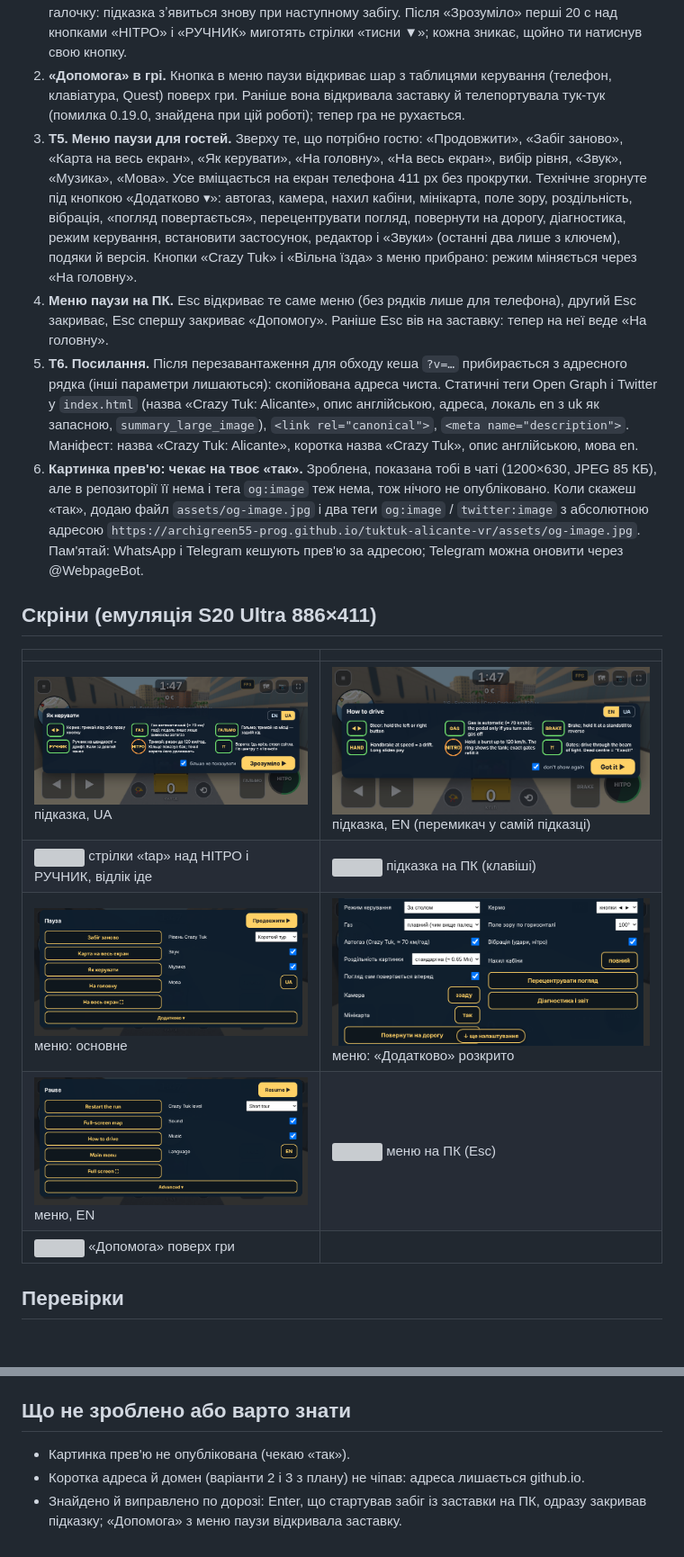
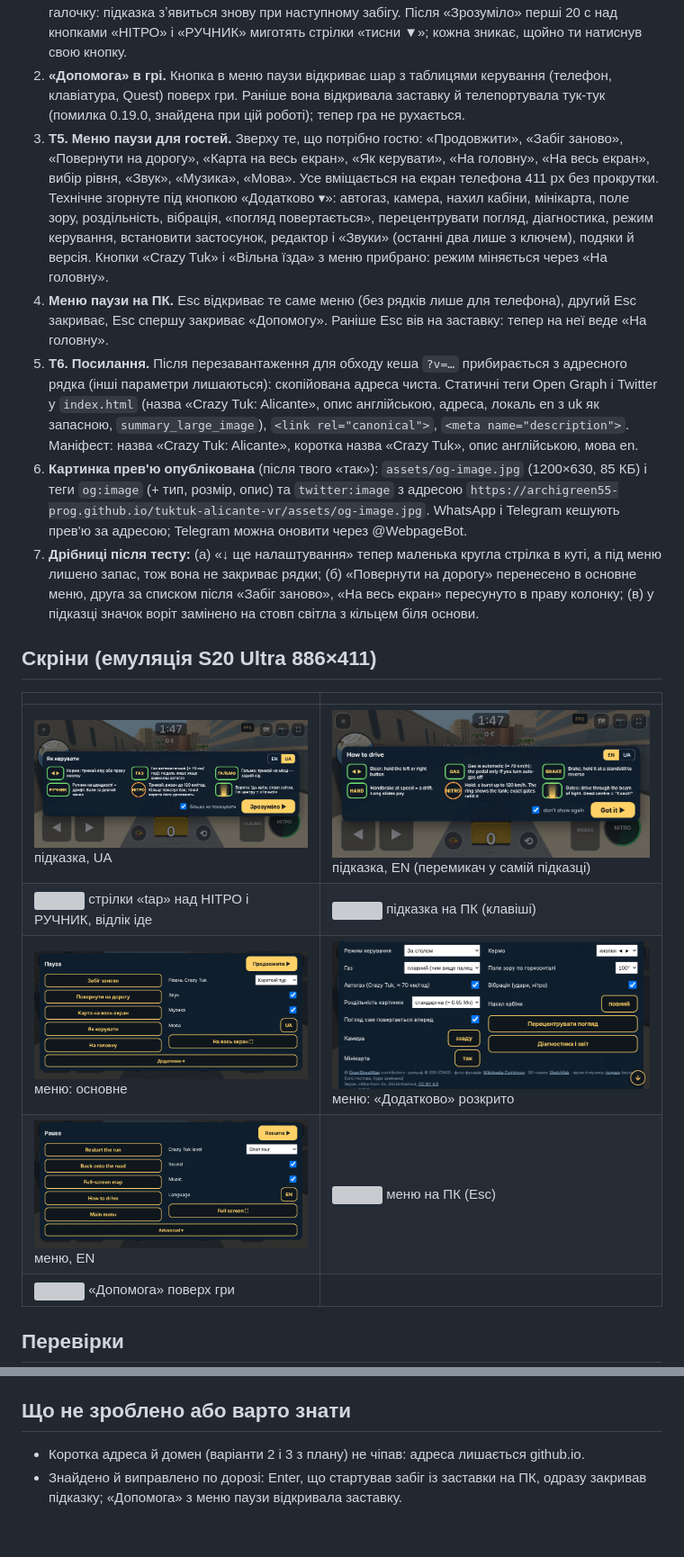
Before and after one commit to archigreen55-prog/tuktuk-alicante-vr, a Markdown page: docs/report-0192.md, 2 parts joined by grey strips. Shown at 90% size. Rendered like a GitHub page; pictures changed too: docs/img/019-2-hint-en-phone.png, docs/img/019-2-hint-uk-phone.png, docs/img/019-2-menu-en-basic.png; blank space fills up the shorter version; grey boxes are pictures that could not be loaded.

```diff
--- a/docs/report-0192.md
+++ b/docs/report-0192.md
@@ -6,10 +6,11 @@
 
 1. **T4. Підказка першого запуску.** Один раз на пристрої, перед відліком першого забігу Crazy Tuk, за макетом `mock-first-run-hint-uk.png`: шість клітинок (кермо, газ, гальмо, ручник, нітро, ворота), перемикач EN | UA, «більше не показувати» (позначено за замовчуванням), кнопка «Зрозуміло ▶». Відлік 3-2-1 чекає на кнопку. На телефоні піктограми це справжні кнопки екрана, на ПК клавіші (A D, W, S, Пробіл, Shift; Enter теж підтверджує). У VR не показується. Знімеш галочку: підказка зʼявиться знову при наступному забігу. Після «Зрозуміло» перші 20 с над кнопками «НІТРО» і «РУЧНИК» миготять стрілки «тисни ▼»; кожна зникає, щойно ти натиснув свою кнопку.
 2. **«Допомога» в грі.** Кнопка в меню паузи відкриває шар з таблицями керування (телефон, клавіатура, Quest) поверх гри. Раніше вона відкривала заставку й телепортувала тук-тук (помилка 0.19.0, знайдена при цій роботі); тепер гра не рухається.
-3. **T5. Меню паузи для гостей.** Зверху те, що потрібно гостю: «Продовжити», «Забіг заново», «Карта на весь екран», «Як керувати», «На головну», «На весь екран», вибір рівня, «Звук», «Музика», «Мова». Усе вміщається на екран телефона 411 px без прокрутки. Технічне згорнуте під кнопкою «Додатково ▾»: автогаз, камера, нахил кабіни, мінікарта, поле зору, роздільність, вібрація, «погляд повертається», перецентрувати погляд, повернути на дорогу, діагностика, режим керування, встановити застосунок, редактор і «Звуки» (останні два лише з ключем), подяки й версія. Кнопки «Crazy Tuk» і «Вільна їзда» з меню прибрано: режим міняється через «На головну».
+3. **T5. Меню паузи для гостей.** Зверху те, що потрібно гостю: «Продовжити», «Забіг заново», «Повернути на дорогу», «Карта на весь екран», «Як керувати», «На головну», «На весь екран», вибір рівня, «Звук», «Музика», «Мова». Усе вміщається на екран телефона 411 px без прокрутки. Технічне згорнуте під кнопкою «Додатково ▾»: автогаз, камера, нахил кабіни, мінікарта, поле зору, роздільність, вібрація, «погляд повертається», перецентрувати погляд, діагностика, режим керування, встановити застосунок, редактор і «Звуки» (останні два лише з ключем), подяки й версія. Кнопки «Crazy Tuk» і «Вільна їзда» з меню прибрано: режим міняється через «На головну».
 4. **Меню паузи на ПК.** Esc відкриває те саме меню (без рядків лише для телефона), другий Esc закриває, Esc спершу закриває «Допомогу». Раніше Esc вів на заставку: тепер на неї веде «На головну».
 5. **T6. Посилання.** Після перезавантаження для обходу кеша `?v=…` прибирається з адресного рядка (інші параметри лишаються): скопійована адреса чиста. Статичні теги Open Graph і Twitter у `index.html` (назва «Crazy Tuk: Alicante», опис англійською, адреса, локаль en з uk як запасною, `summary_large_image`), `<link rel="canonical">`, `<meta name="description">`. Маніфест: назва «Crazy Tuk: Alicante», коротка назва «Crazy Tuk», опис англійською, мова en.
-6. **Картинка прев'ю: чекає на твоє «так».** Зроблена, показана тобі в чаті (1200×630, JPEG 85 КБ), але в репозиторії її нема і тега `og:image` теж нема, тож нічого не опубліковано. Коли скажеш «так», додаю файл `assets/og-image.jpg` і два теги `og:image` / `twitter:image` з абсолютною адресою `https://archigreen55-prog.github.io/tuktuk-alicante-vr/assets/og-image.jpg`. Пам'ятай: WhatsApp і Telegram кешують прев'ю за адресою; Telegram можна оновити через @WebpageBot.
+6. **Картинка прев'ю опублікована** (після твого «так»): `assets/og-image.jpg` (1200×630, 85 КБ) і теги `og:image` (+ тип, розмір, опис) та `twitter:image` з адресою `https://archigreen55-prog.github.io/tuktuk-alicante-vr/assets/og-image.jpg`. WhatsApp і Telegram кешують прев'ю за адресою; Telegram можна оновити через @WebpageBot.
+7. **Дрібниці після тесту:** (а) «↓ ще налаштування» тепер маленька кругла стрілка в куті, а під меню лишено запас, тож вона не закриває рядки; (б) «Повернути на дорогу» перенесено в основне меню, друга за списком після «Забіг заново», «На весь екран» пересунуто в праву колонку; (в) у підказці значок воріт замінено на стовп світла з кільцем біля основи.
 
 ## Скріни (емуляція S20 Ultra 886×411)
 
@@ -28,6 +29,5 @@
 
 ## Що не зроблено або варто знати
 
-- Картинка прев'ю не опублікована (чекаю «так»).
 - Коротка адреса й домен (варіанти 2 і 3 з плану) не чіпав: адреса лишається github.io.
 - Знайдено й виправлено по дорозі: Enter, що стартував забіг із заставки на ПК, одразу закривав підказку; «Допомога» з меню паузи відкривала заставку.
```
Also changed, not shown: assets/og-image.jpg (added), 3 other files.
